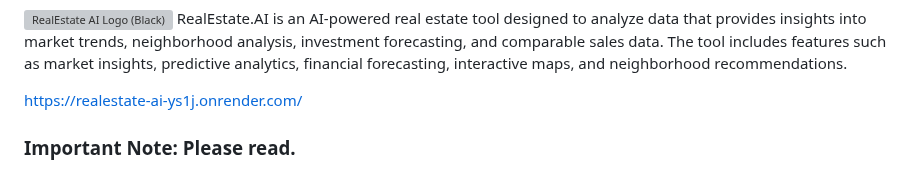
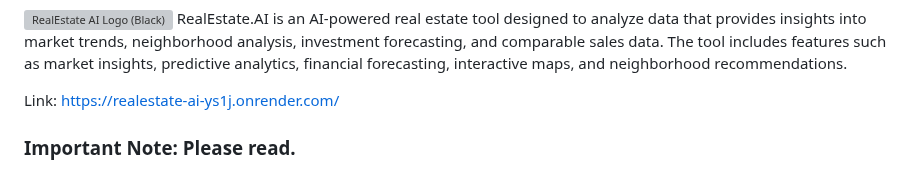
Before and after one commit to WarrenDev4/RealEstate.AI, a Markdown page: README.md, the part around the change. GitHub-like rendering; grey boxes are pictures that could not be loaded.

Commit message:
Update README
Updated the link format in README.md and clarified project status.

```diff
--- a/README.md
+++ b/README.md
@@ -1,7 +1,7 @@
 ![RealEstate AI Logo (Black)](https://github.com/user-attachments/assets/ad231900-5d86-4367-9e41-12a3388eb2fe)
 RealEstate.AI is an AI-powered real estate tool designed to analyze data that provides insights into market trends, neighborhood analysis, investment forecasting, and comparable sales data. The tool includes features such as market insights, predictive analytics, financial forecasting, interactive maps, and neighborhood recommendations.
 
-https://realestate-ai-ys1j.onrender.com/
+Link: https://realestate-ai-ys1j.onrender.com/
 
 ### **Important Note: Please read.**
 This is an unfinished project. Due to unforseen circumstances and other work over the past year, I've decided to deploy this project just to show the work that was already done on it. This is just to show the frontend work that I have done with React.js mostly.
```
